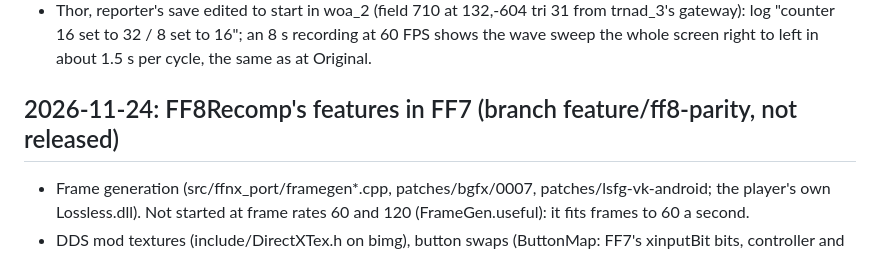
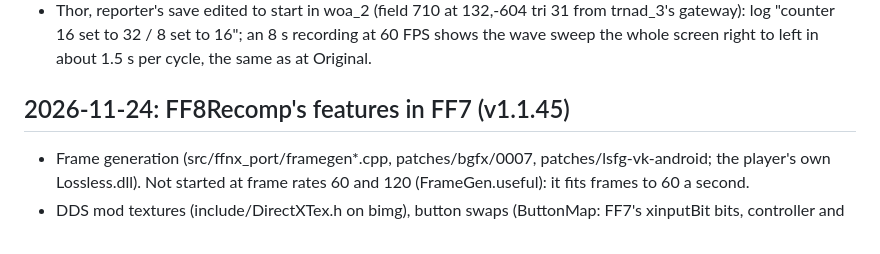
Before and after one commit to bhuiyah/ff7-recomp-android, a Markdown page: docs/NOTES.md, the part around the change. Rendered like a GitHub page.

```diff
--- a/docs/NOTES.md
+++ b/docs/NOTES.md
@@ -810,7 +810,7 @@
   gateway): log "counter 16 set to 32 / 8 set to 16"; an 8 s recording at 60 FPS shows the wave
   sweep the whole screen right to left in about 1.5 s per cycle, the same as at Original.
 
-## 2026-11-24: FF8Recomp's features in FF7 (branch feature/ff8-parity, not released)
+## 2026-11-24: FF8Recomp's features in FF7 (v1.1.45)
 - Frame generation (src/ffnx_port/framegen*.cpp, patches/bgfx/0007, patches/lsfg-vk-android; the player's own
   Lossless.dll). Not started at frame rates 60 and 120 (FrameGen.useful): it fits frames to 60 a second.
 - DDS mod textures (include/DirectXTex.h on bimg), button swaps (ButtonMap: FF7's xinputBit bits, controller and keyboard),
```
Also changed, not shown: README.md (+6 -0 lines), docs/release-images/1.1.45-buttons-setting.jpg (added), docs/release-images/1.1.45-frame-generation-setting.jpg (added), docs/release-images/1.1.45-game-pictures.jpg (added), docs/release-images/1.1.45-live-vehicle.jpg (added), docs/release-images/1.1.45-stretch-setting.jpg (added), docs/release-images/1.1.45-stretch-slow-motion.jpg (added).
